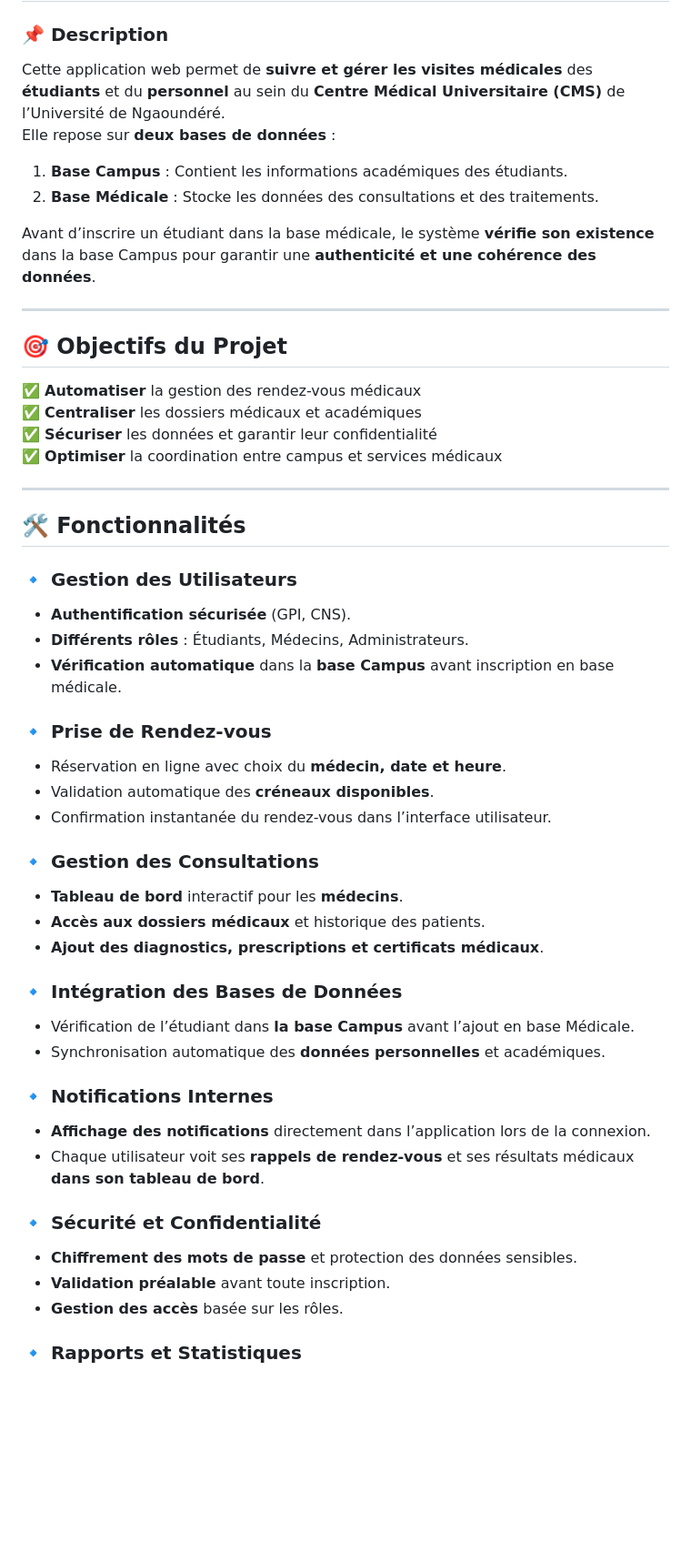
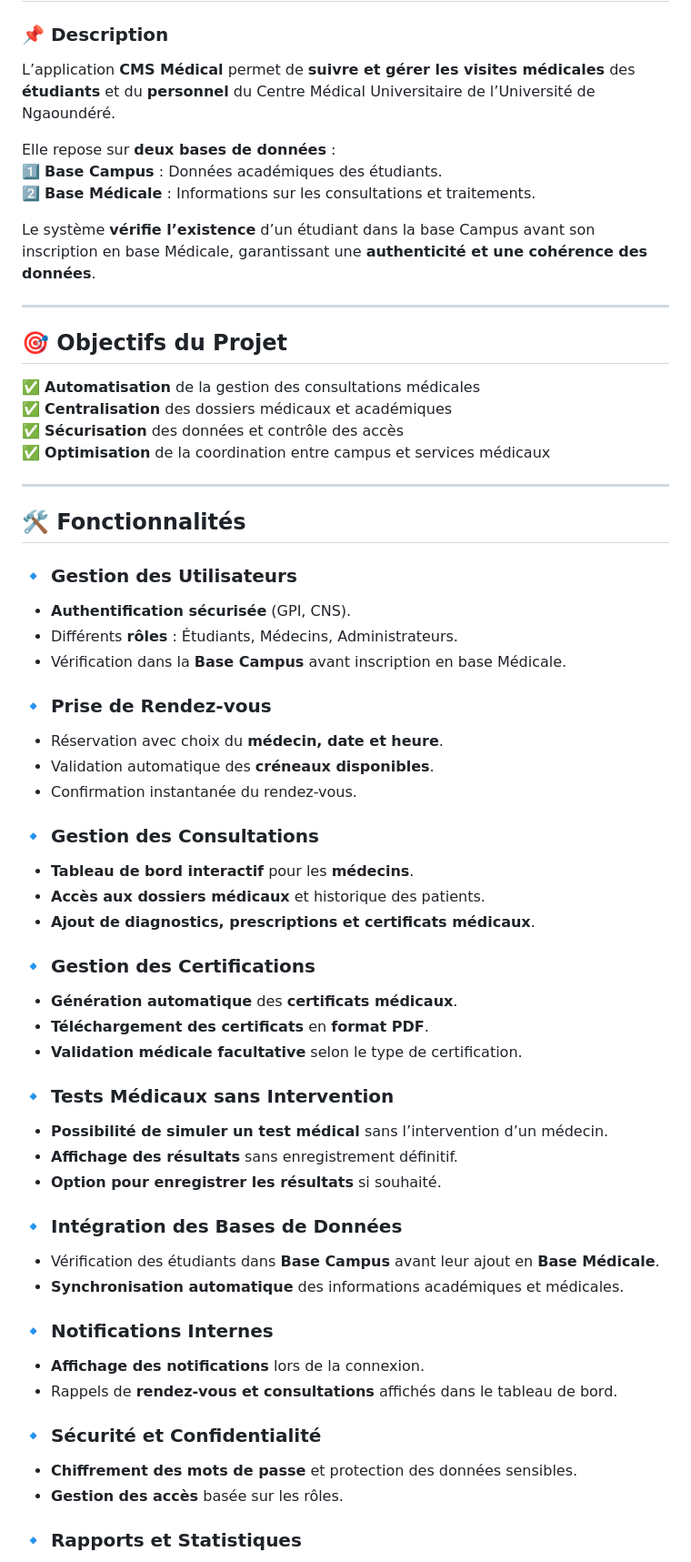
Before and after one commit to MbaidouboutarKente/cms_medical_projet, a Markdown page: README.md, the part around one of its changes. Shown at 91% size. Drawn GitHub-style; blank space fills up the shorter version.

```diff
--- a/README.md
+++ b/README.md
@@ -2,20 +2,21 @@
 ## Centre Médical Universitaire - Université de Ngaoundéré
 
 ### 📌 Description
-Cette application web permet de **suivre et gérer les visites médicales** des **étudiants** et du **personnel** au sein du **Centre Médical Universitaire (CMS)** de l’Université de Ngaoundéré.
+L’application **CMS Médical** permet de **suivre et gérer les visites médicales** des **étudiants** et du **personnel** du Centre Médical Universitaire de l’Université de Ngaoundéré.
+
 Elle repose sur **deux bases de données** :
-1. **Base Campus** : Contient les informations académiques des étudiants.
-2. **Base Médicale** : Stocke les données des consultations et des traitements.
+1️⃣ **Base Campus** : Données académiques des étudiants.
+2️⃣ **Base Médicale** : Informations sur les consultations et traitements.
 
-Avant d’inscrire un étudiant dans la base médicale, le système **vérifie son existence** dans la base Campus pour garantir une **authenticité et une cohérence des données**.
+Le système **vérifie l’existence** d’un étudiant dans la base Campus avant son inscription en base Médicale, garantissant une **authenticité et une cohérence des données**.
 
 ---
 
 ## 🎯 Objectifs du Projet
-✅ **Automatiser** la gestion des rendez-vous médicaux
-✅ **Centraliser** les dossiers médicaux et académiques
-✅ **Sécuriser** les données et garantir leur confidentialité
-✅ **Optimiser** la coordination entre campus et services médicaux
+✅ **Automatisation** de la gestion des consultations médicales
+✅ **Centralisation** des dossiers médicaux et académiques
+✅ **Sécurisation** des données et contrôle des accès
+✅ **Optimisation** de la coordination entre campus et services médicaux
 
 ---
 
@@ -23,30 +24,39 @@ Avant d’inscrire un étudiant dans la base médicale, le système **vérifie s
 
 ### 🔹 Gestion des Utilisateurs
 - **Authentification sécurisée** (GPI, CNS).
-- **Différents rôles** : Étudiants, Médecins, Administrateurs.
-- **Vérification automatique** dans la **base Campus** avant inscription en base médicale.
+- Différents **rôles** : Étudiants, Médecins, Administrateurs.
+- Vérification dans la **Base Campus** avant inscription en base Médicale.
 
 ### 🔹 Prise de Rendez-vous
-- Réservation en ligne avec choix du **médecin, date et heure**.
+- Réservation avec choix du **médecin, date et heure**.
 - Validation automatique des **créneaux disponibles**.
-- Confirmation instantanée du rendez-vous dans l’interface utilisateur.
+- Confirmation instantanée du rendez-vous.
 
 ### 🔹 Gestion des Consultations
-- **Tableau de bord** interactif pour les **médecins**.
+- **Tableau de bord interactif** pour les **médecins**.
 - **Accès aux dossiers médicaux** et historique des patients.
-- **Ajout des diagnostics, prescriptions et certificats médicaux**.
+- **Ajout de diagnostics, prescriptions et certificats médicaux**.
+
+### 🔹 Gestion des Certifications
+- **Génération automatique** des **certificats médicaux**.
+- **Téléchargement des certificats** en **format PDF**.
+- **Validation médicale facultative** selon le type de certification.
+
+### 🔹 Tests Médicaux sans Intervention
+- **Possibilité de simuler un test médical** sans l’intervention d’un médecin.
+- **Affichage des résultats** sans enregistrement définitif.
+- **Option pour enregistrer les résultats** si souhaité.
 
 ### 🔹 Intégration des Bases de Données
-- Vérification de l’étudiant dans **la base Campus** avant l’ajout en base Médicale.
-- Synchronisation automatique des **données personnelles** et académiques.
+- Vérification des étudiants dans **Base Campus** avant leur ajout en **Base Médicale**.
+- **Synchronisation automatique** des informations académiques et médicales.
 
 ### 🔹 Notifications Internes
-- **Affichage des notifications** directement dans l’application lors de la connexion.
-- Chaque utilisateur voit ses **rappels de rendez-vous** et ses résultats médicaux **dans son tableau de bord**.
+- **Affichage des notifications** lors de la connexion.
+- Rappels de **rendez-vous et consultations** affichés dans le tableau de bord.
 
 ### 🔹 Sécurité et Confidentialité
 - **Chiffrement des mots de passe** et protection des données sensibles.
-- **Validation préalable** avant toute inscription.
 - **Gestion des accès** basée sur les rôles.
 
 ### 🔹 Rapports et Statistiques
```
Also changed, not shown: other parts of README.md (+9 -11 lines).
